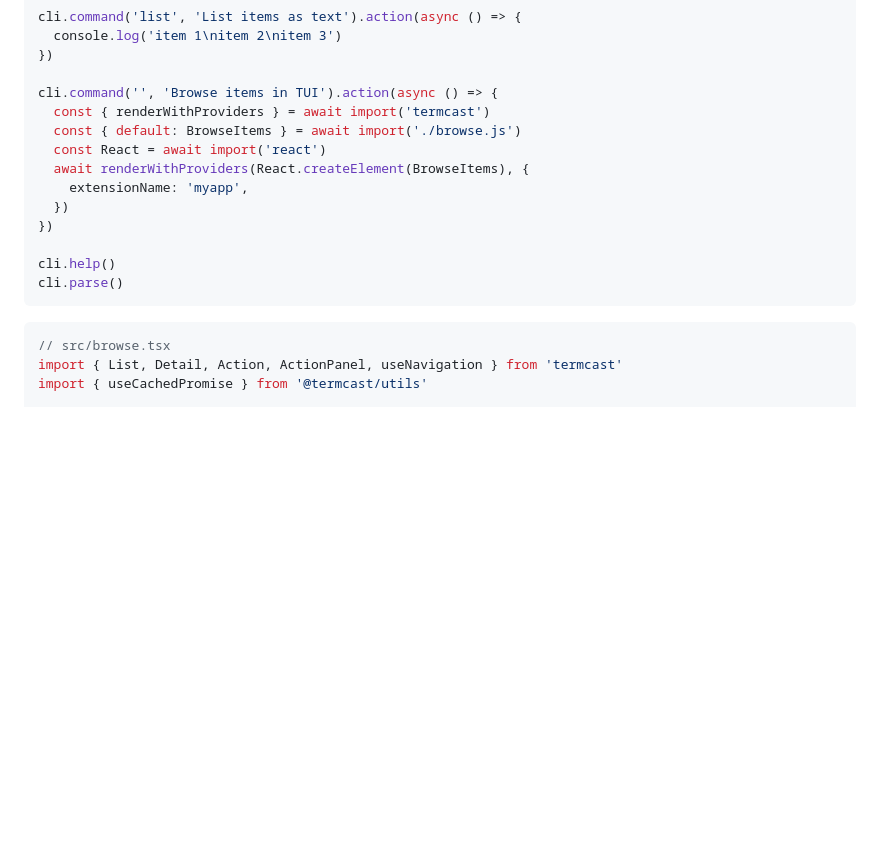
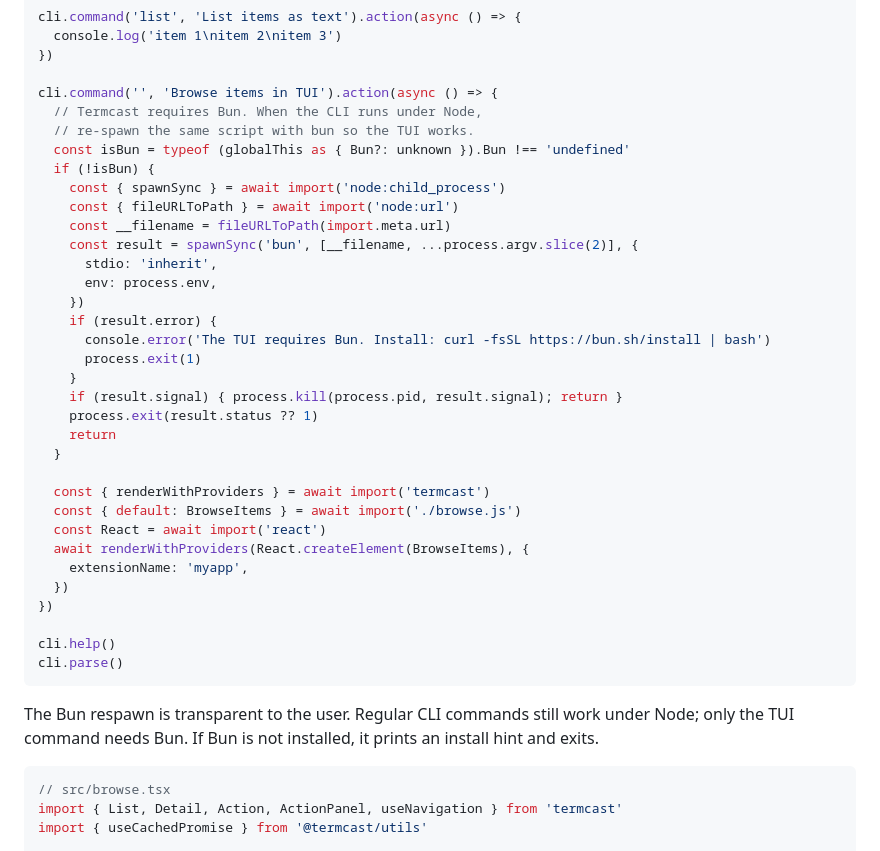
Before and after one commit to remorses/termcast, a Markdown page: README.md, the part around one of its changes. Rendered like a GitHub page; blank space fills up the shorter version.

````diff
--- a/README.md
+++ b/README.md
@@ -80,6 +80,26 @@ cli.command('list', 'List items as text').action(async () => {
 })
 
 cli.command('', 'Browse items in TUI').action(async () => {
+  // Termcast requires Bun. When the CLI runs under Node,
+  // re-spawn the same script with bun so the TUI works.
+  const isBun = typeof (globalThis as { Bun?: unknown }).Bun !== 'undefined'
+  if (!isBun) {
+    const { spawnSync } = await import('node:child_process')
+    const { fileURLToPath } = await import('node:url')
+    const __filename = fileURLToPath(import.meta.url)
+    const result = spawnSync('bun', [__filename, ...process.argv.slice(2)], {
+      stdio: 'inherit',
+      env: process.env,
+    })
+    if (result.error) {
+      console.error('The TUI requires Bun. Install: curl -fsSL https://bun.sh/install | bash')
+      process.exit(1)
+    }
+    if (result.signal) { process.kill(process.pid, result.signal); return }
+    process.exit(result.status ?? 1)
+    return
+  }
+
   const { renderWithProviders } = await import('termcast')
   const { default: BrowseItems } = await import('./browse.js')
   const React = await import('react')
@@ -91,6 +111,8 @@ cli.command('', 'Browse items in TUI').action(async () => {
 cli.help()
 cli.parse()
 ```
+
+The Bun respawn is transparent to the user. Regular CLI commands still work under Node; only the TUI command needs Bun. If Bun is not installed, it prints an install hint and exits.
 
 ```tsx
 // src/browse.tsx
````
Also changed, not shown: other parts of README.md (+99 -0 lines).
